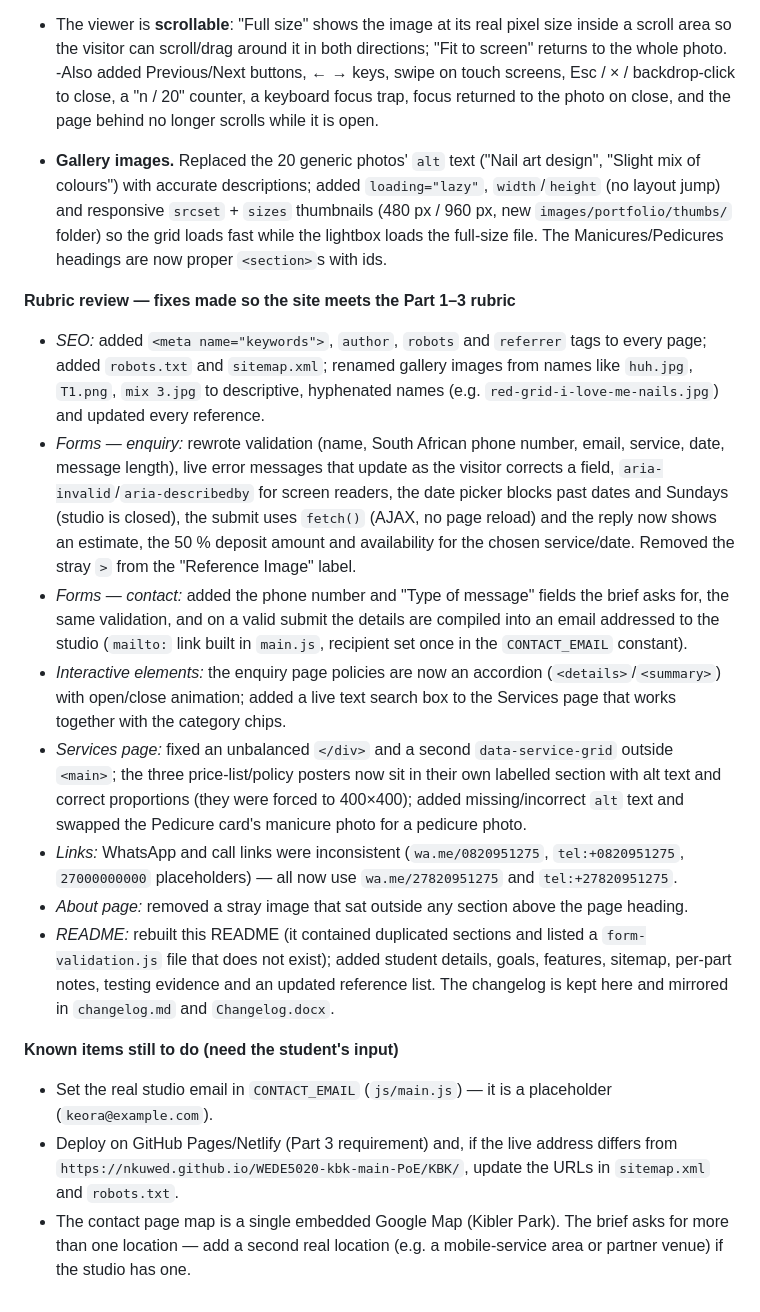
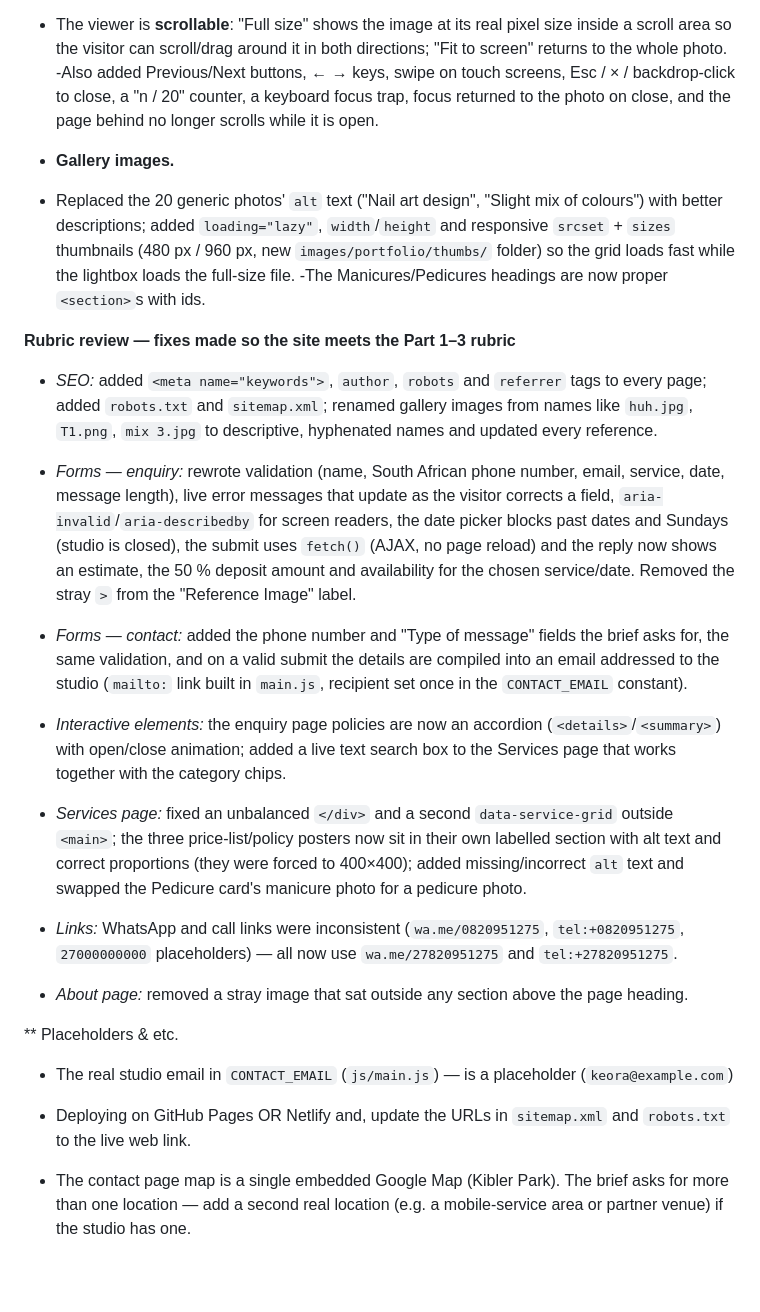
Before and after one commit to Nkuwed/Nails-KBK-, a Markdown page: changelog.md, the part around the change. Drawn GitHub-style; blank space fills up the shorter version.

Commit message:
Revise changelog for recent updates and fixes
Updated changelog with new features, fixes, and improvements.

```diff
--- a/changelog.md
+++ b/changelog.md
@@ -97,23 +97,24 @@ Worked page by page to redo the code so the JavaScript is working throughout all
 - Every photo on `art_work.html` is now a `<button>` that opens a full-screen viewer showing the large image with its caption.
 -  The viewer is **scrollable**: "Full size" shows the image at its real pixel size inside a scroll area so the visitor can scroll/drag around it in both directions; "Fit to screen"
   returns to the whole photo.
--Also added Previous/Next buttons, ← → keys,
-  swipe on touch screens, Esc / × / backdrop-click to close, a "n / 20"
-  counter, a keyboard focus trap, focus returned to the photo on close, and the
+-Also added Previous/Next buttons, ← → keys, swipe on touch screens, Esc / × / backdrop-click to close, a "n / 20" counter, a keyboard focus trap, focus returned to the photo on close, and the
   page behind no longer scrolls while it is open.
-- **Gallery images.** Replaced the 20 generic photos' `alt` text
-  ("Nail art design", "Slight mix of colours") with accurate descriptions;
-  added `loading="lazy"`, `width`/`height` (no layout jump) and responsive
+
+- **Gallery images.**
+- Replaced the 20 generic photos' `alt` text
+  ("Nail art design", "Slight mix of colours") with better descriptions;
+  added `loading="lazy"`, `width`/`height` and responsive
   `srcset` + `sizes` thumbnails (480 px / 960 px, new `images/portfolio/thumbs/`
   folder) so the grid loads fast while the lightbox loads the full-size file.
-The Manicures/Pedicures headings are now proper `<section>`s with ids.
+-The Manicures/Pedicures headings are now proper `<section>`s with ids.
 
 **Rubric review — fixes made so the site meets the Part 1–3 rubric**
 
 - *SEO:* added `<meta name="keywords">`, `author`, `robots` and `referrer` tags
   to every page; added `robots.txt` and `sitemap.xml`; renamed gallery images
   from names like `huh.jpg`, `T1.png`, `mix 3.jpg` to descriptive, hyphenated
-  names (e.g. `red-grid-i-love-me-nails.jpg`) and updated every reference.
+  names and updated every reference.
+
 - *Forms — enquiry:* rewrote validation (name, South African phone number,
   email, service, date, message length), live error messages that update as
   the visitor corrects a field, `aria-invalid`/`aria-describedby` for screen
@@ -121,36 +122,36 @@ The Manicures/Pedicures headings are now proper `<section>`s with ids.
   the submit uses `fetch()` (AJAX, no page reload) and the reply now shows an
   estimate, the 50 % deposit amount and availability for the chosen
   service/date. Removed the stray `>` from the "Reference Image" label.
+
 - *Forms — contact:* added the phone number and "Type of message" fields the
   brief asks for, the same validation, and on a valid submit the details are
   compiled into an email addressed to the studio (`mailto:` link built in
   `main.js`, recipient set once in the `CONTACT_EMAIL` constant).
+
 - *Interactive elements:* the enquiry page policies are now an accordion
   (`<details>`/`<summary>`) with open/close animation; added a live text search
   box to the Services page that works together with the category chips.
+
 - *Services page:* fixed an unbalanced `</div>` and a second
   `data-service-grid` outside `<main>`; the three price-list/policy posters now
   sit in their own labelled section with alt text and correct proportions
   (they were forced to 400×400); added missing/incorrect `alt` text and swapped
   the Pedicure card's manicure photo for a pedicure photo.
+
 - *Links:* WhatsApp and call links were inconsistent (`wa.me/0820951275`,
   `tel:+0820951275`, `27000000000` placeholders) — all now use
   `wa.me/27820951275` and `tel:+27820951275`.
+
 - *About page:* removed a stray image that sat outside any section above the
   page heading.
-- *README:* rebuilt this README (it contained duplicated sections and listed a
-  `form-validation.js` file that does not exist); added student details, goals,
-  features, sitemap, per-part notes, testing evidence and an updated reference
-  list. The changelog is kept here and mirrored in `changelog.md` and
-  `Changelog.docx`.
 
-**Known items still to do (need the student's input)**
 
-- Set the real studio email in `CONTACT_EMAIL` (`js/main.js`) — it is a
-  placeholder (`keora@example.com`).
-- Deploy on GitHub Pages/Netlify (Part 3 requirement) and, if the live address
-  differs from `https://nkuwed.github.io/WEDE5020-kbk-main-PoE/KBK/`, update the
-URLs in `sitemap.xml` and `robots.txt`.
+** Placeholders & etc.
+- The real studio email in `CONTACT_EMAIL` (`js/main.js`) — is a
+  placeholder (`keora@example.com`)
+
+- Deploying on GitHub Pages OR Netlify and, update the
+URLs in `sitemap.xml` and `robots.txt` to the live web link.
 - The contact page map is a single embedded Google Map (Kibler Park). The
   brief asks for more than one location — add a second real location (e.g. a
   mobile-service area or partner venue) if the studio has one.
```
